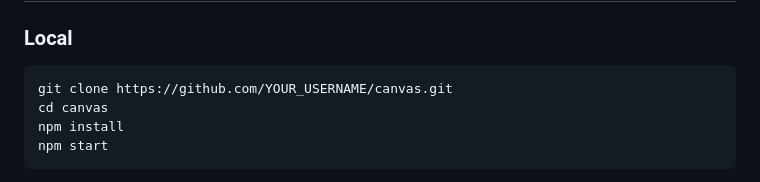
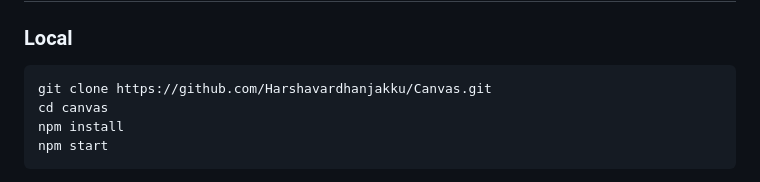
Before and after one commit to Harshavardhanjakku/Canvas, a Markdown page: README.md, the part around the change. Rendered like a GitHub page.

Commit message:
commiting the files

````diff
--- a/README.md
+++ b/README.md
@@ -73,7 +73,7 @@ Flow: user input → client canvas + Socket emit → server relay by room → ot
 ### Local
 
 ```bash
-git clone https://github.com/YOUR_USERNAME/canvas.git
+git clone https://github.com/Harshavardhanjakku/Canvas.git
 cd canvas
 npm install
 npm start
````
